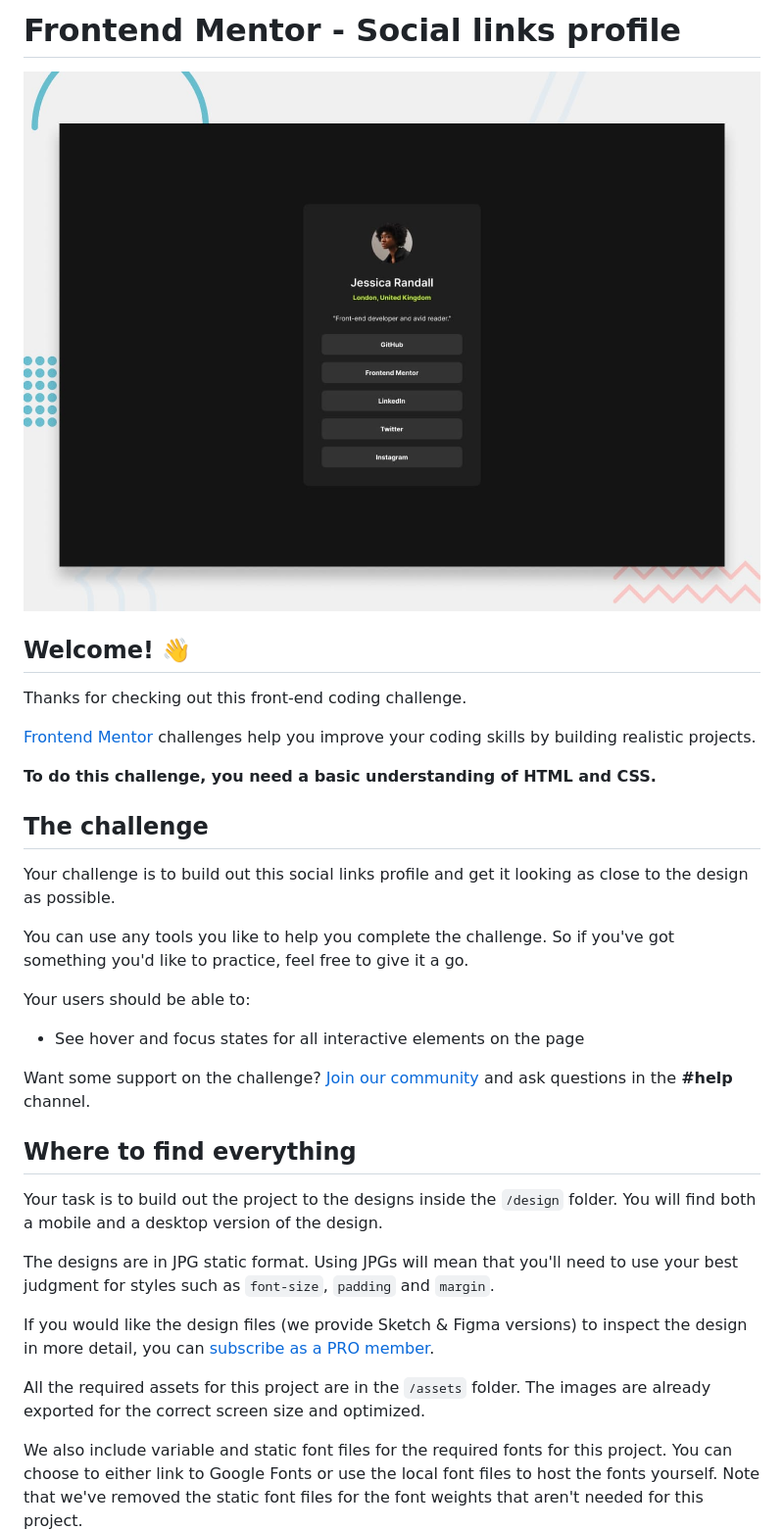
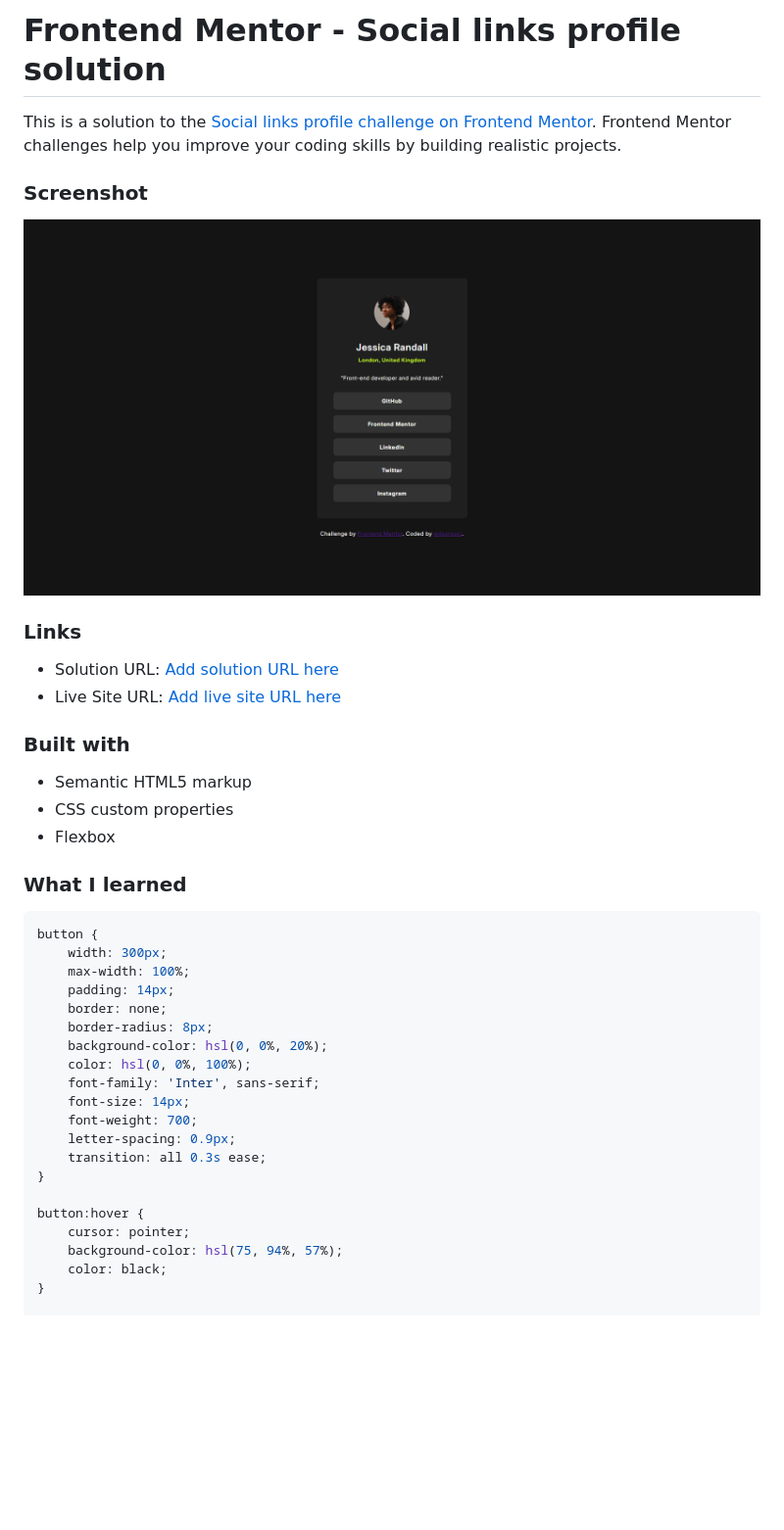
Before and after one commit to wilsonsoci/frontend-challenge-social-links-profile, a Markdown page: README.md, the part around the change printed below. Shown: that part at 98% size. Rendered like a GitHub page; pictures changed too: preview.jpg (deleted), screenshot.png (added); blank space fills up the shorter version.

````diff
--- a/README.md
+++ b/README.md
@@ -1,36 +1,43 @@
-# Frontend Mentor - Social links profile
+# Frontend Mentor - Social links profile solution
 
-![Design preview for the Social links profile coding challenge](./preview.jpg)
+This is a solution to the [Social links profile challenge on Frontend Mentor](https://www.frontendmentor.io/challenges/social-links-profile-UG32l9m6dQ). Frontend Mentor challenges help you improve your coding skills by building realistic projects.
 
-## Welcome! 👋
+### Screenshot
 
-Thanks for checking out this front-end coding challenge.
+![](./screenshot.png)
 
-[Frontend Mentor](https://www.frontendmentor.io) challenges help you improve your coding skills by building realistic projects.
+### Links
 
-**To do this challenge, you need a basic understanding of HTML and CSS.**
+- Solution URL: [Add solution URL here](https://your-solution-url.com)
+- Live Site URL: [Add live site URL here](https://your-live-site-url.com)
 
-## The challenge
+### Built with
 
-Your challenge is to build out this social links profile and get it looking as close to the design as possible.
+- Semantic HTML5 markup
+- CSS custom properties
+- Flexbox
 
-You can use any tools you like to help you complete the challenge. So if you've got something you'd like to practice, feel free to give it a go.
+### What I learned
 
-Your users should be able to:
+```css
+button {
+    width: 300px;
+    max-width: 100%;
+    padding: 14px;
+    border: none;
+    border-radius: 8px;
+    background-color: hsl(0, 0%, 20%);
+    color: hsl(0, 0%, 100%);
+    font-family: 'Inter', sans-serif;
+    font-size: 14px;
+    font-weight: 700;
+    letter-spacing: 0.9px;
+    transition: all 0.3s ease;
+}
 
-- See hover and focus states for all interactive elements on the page
+button:hover {
+    cursor: pointer;
+    background-color: hsl(75, 94%, 57%);
+    color: black;
+}
 
-Want some support on the challenge? [Join our community](https://www.frontendmentor.io/community) and ask questions in the **#help** channel.
-
-## Where to find everything
-
-Your task is to build out the project to the designs inside the `/design` folder. You will find both a mobile and a desktop version of the design.
-
-The designs are in JPG static format. Using JPGs will mean that you'll need to use your best judgment for styles such as `font-size`, `padding` and `margin`.
-
-If you would like the design files (we provide Sketch & Figma versions) to inspect the design in more detail, you can [subscribe as a PRO member](https://www.frontendmentor.io/pro).
-
-All the required assets for this project are in the `/assets` folder. The images are already exported for the correct screen size and optimized.
-
-We also include variable and static font files for the required fonts for this project. You can choose to either link to Google Fonts or use the local font files to host the fonts yourself. Note that we've removed the static font files for the font weights that aren't needed for this project.
-
````
Also changed, not shown: other parts of README.md (+4 -57 lines), README-template.md (deleted, +0 -110 lines), 2 other files.
